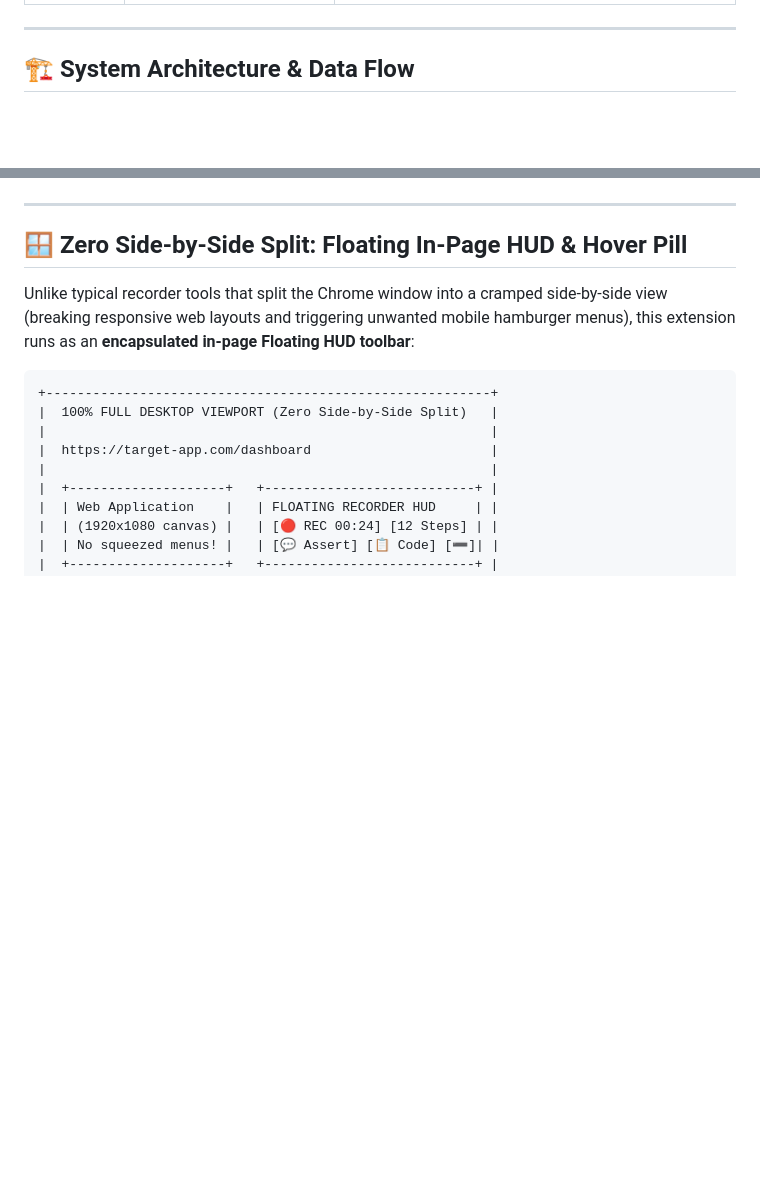
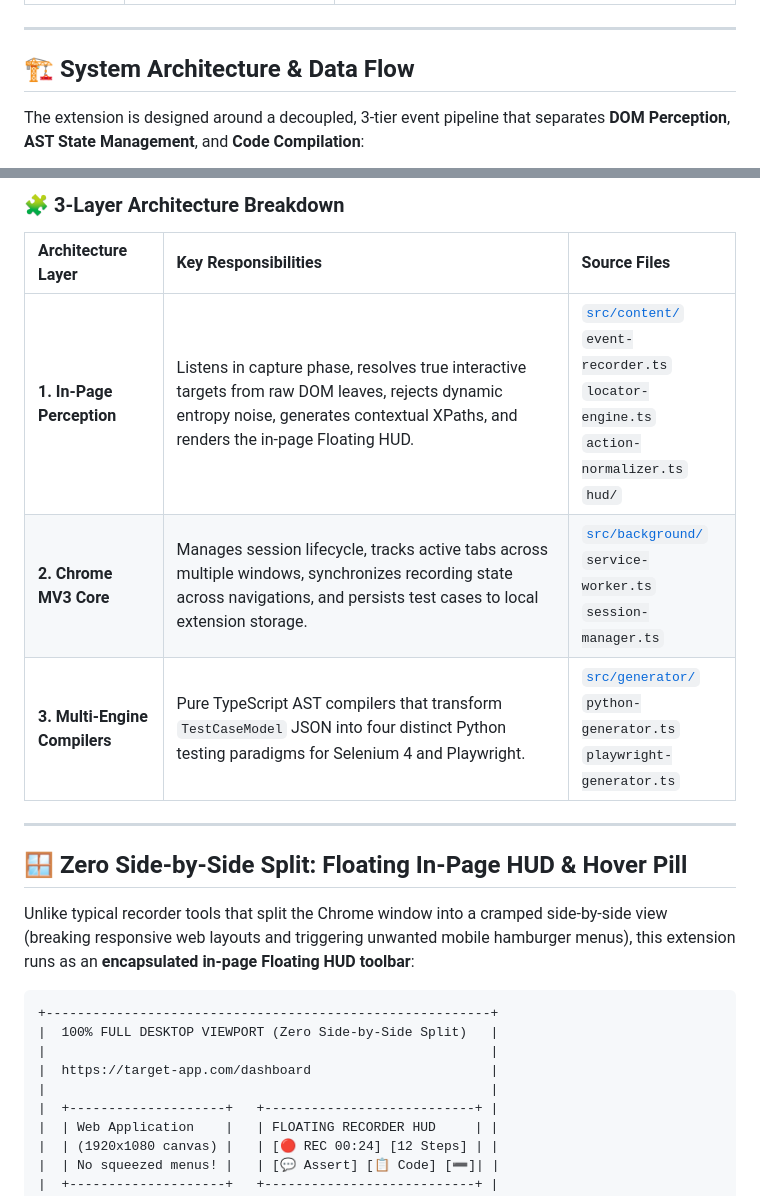
Before and after one commit to venkatesh01-t/chrome-driver, a Markdown page: README.md, 2 parts joined by grey strips. Rendered like a GitHub page; blank space fills up the shorter version.

````diff
--- a/README.md
+++ b/README.md
@@ -59,4 +59,6 @@ Traditional browser recorders dump brittle absolute XPaths (`/html/body/div[2]/d
 
 ## 🏗️ System Architecture & Data Flow
 
+The extension is designed around a decoupled, 3-tier event pipeline that separates **DOM Perception**, **AST State Management**, and **Code Compilation**:
+
 ```mermaid
@@ -99,4 +113,12 @@ flowchart TB
 ```
+
+### 🧩 3-Layer Architecture Breakdown
+
+| Architecture Layer | Key Responsibilities | Source Files |
+| :--- | :--- | :--- |
+| **1. In-Page Perception** | Listens in capture phase, resolves true interactive targets from raw DOM leaves, rejects dynamic entropy noise, generates contextual XPaths, and renders the in-page Floating HUD. | [`src/content/`](file:///c:/Users/KING/Documents/GitHub/chrome-driver/src/content/)<br/>`event-recorder.ts`<br/>`locator-engine.ts`<br/>`action-normalizer.ts`<br/>`hud/` |
+| **2. Chrome MV3 Core** | Manages session lifecycle, tracks active tabs across multiple windows, synchronizes recording state across navigations, and persists test cases to local extension storage. | [`src/background/`](file:///c:/Users/KING/Documents/GitHub/chrome-driver/src/background/)<br/>`service-worker.ts`<br/>`session-manager.ts` |
+| **3. Multi-Engine Compilers** | Pure TypeScript AST compilers that transform `TestCaseModel` JSON into four distinct Python testing paradigms for Selenium 4 and Playwright. | [`src/generator/`](file:///c:/Users/KING/Documents/GitHub/chrome-driver/src/generator/)<br/>`python-generator.ts`<br/>`playwright-generator.ts` |
 
 ---
 
````
Also changed, not shown: other parts of README.md (+38 -26 lines).
